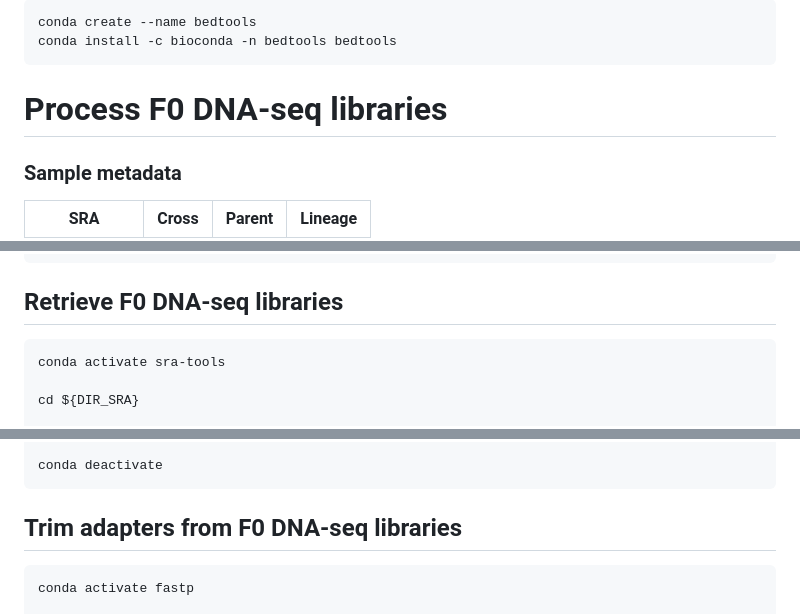
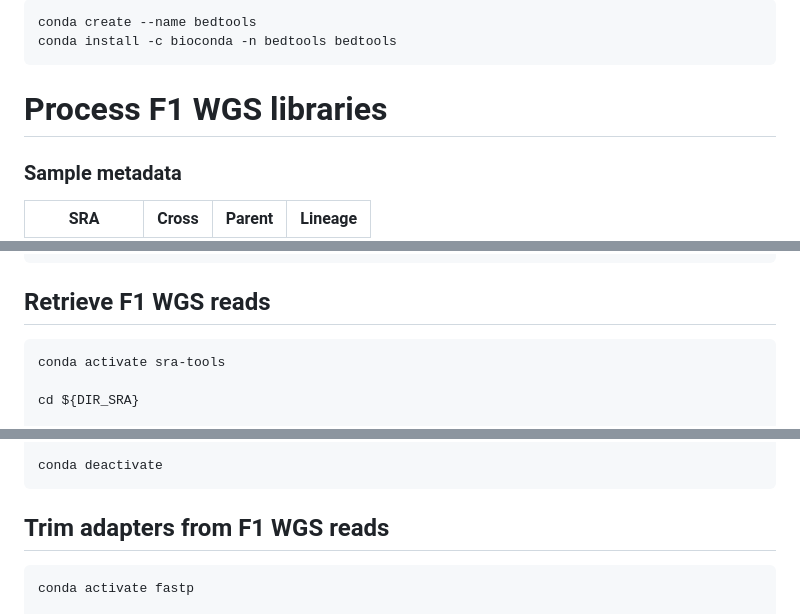
Before and after one commit to sbresnahan/Galbraith-2016-PNAS-ASE-replication, a Markdown page: ASE_bioinfo.md, 3 parts joined by grey strips. Rendered like a GitHub page.

````diff
--- a/ASE_bioinfo.md
+++ b/ASE_bioinfo.md
@@ -85,7 +85,7 @@ conda create --name bedtools
 conda install -c bioconda -n bedtools bedtools
 ```
 
-# Process F0 DNA-seq libraries
+# Process F1 WGS libraries
 
 ### Sample metadata
 
@@ -113,7 +113,7 @@ DIR_SORT="/storage/home/stb5321/scratch/galbraith/tophat2_nomm_sort"
 DIR_COUNTS="/storage/home/stb5321/scratch/galbraith/tophat2_counts"
 ```
 
-## Retrieve F0 DNA-seq libraries
+## Retrieve F1 WGS reads
 
 ```
 conda activate sra-tools
@@ -133,7 +133,7 @@ done
 conda deactivate
 ```
 
-## Trim adapters from F0 DNA-seq libraries
+## Trim adapters from F1 WGS reads
 
 ```
 conda activate fastp
````
Also changed, not shown: other parts of ASE_bioinfo.md (+22 -22 lines).
